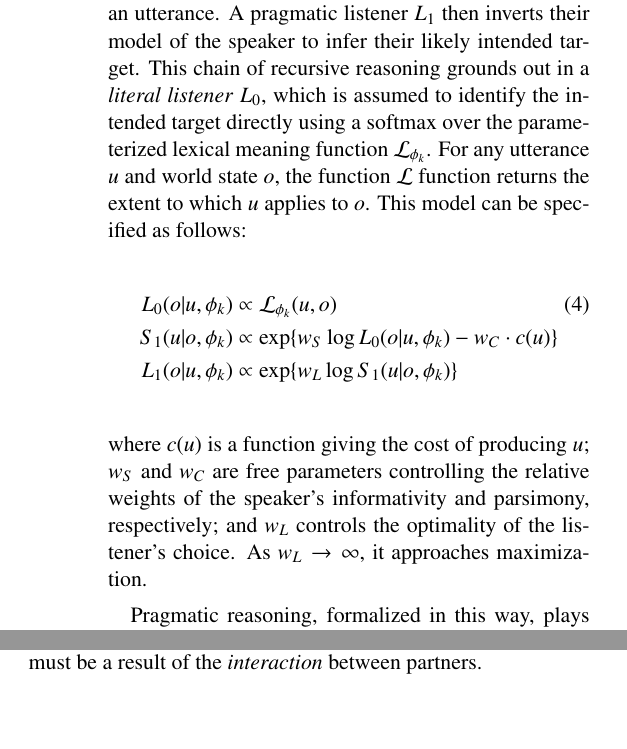
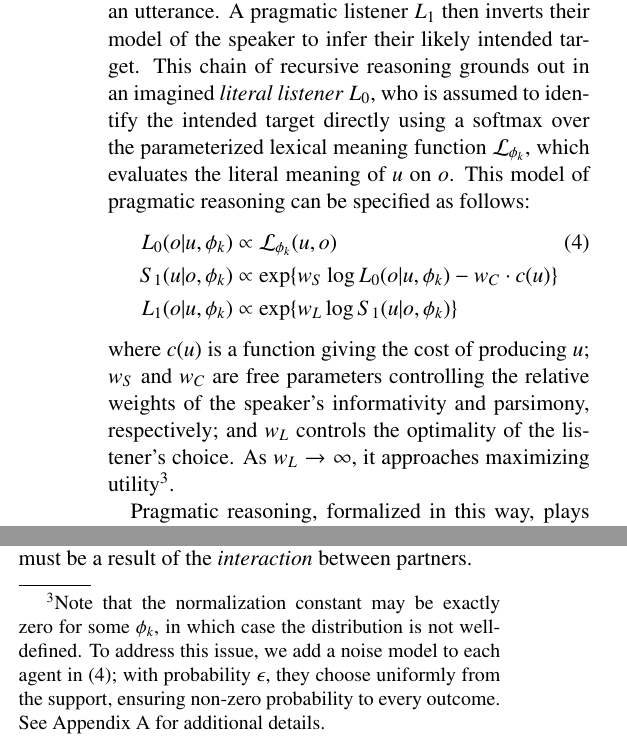
Before and after one commit to hawkrobe/conventions_model, a LaTeX paper (writing/journal_manuscript/conventions_manuscript.tex, which reads writing/journal_manuscript/ModelOverview.tex): two parts of the columns of page 7 of 31, joined at a grey line, cut so that both start at the same text, the shorter picture padded with empty space. Compiled offline with pdfLaTeX.

Commit message:
add footnote about noise model

```diff
--- a/writing/journal_manuscript/ModelOverview.tex
+++ b/writing/journal_manuscript/ModelOverview.tex
@@ -134,18 +134,18 @@ How do agents overcome this ambiguity to converge on an \emph{informative} commu
 In our account, this problem is naturally solved by the principles of \textit{pragmatic reasoning} \cite{Grice75_LogicConversation}.
 
 %In this reference game setting, we can explicitly specify the likelihood and prior terms in Eq. (1).
-More specifically, we draw upon the recent Rational Speech Act (RSA) framework, which formalizes the Gricean assumption of cooperativity as recursive social inference in a probabilistic framework \cite{frank_predicting_2012,goodman_pragmatic_2016,FrankeJager16_ProbabilisticPragmatics}.~A pragmatic speaker denoted by $S_1$ attempts to satisfy the Gricean \emph{maxim of quantity} by balancing informativity to an imagined listener against the cost of producing an utterance.
+More specifically, we draw upon the recent Rational Speech Act (RSA) framework, which formalizes the Gricean assumption of cooperativity as recursive social inference in a probabilistic framework \cite{frank_predicting_2012,goodman_pragmatic_2016,FrankeJager16_ProbabilisticPragmatics}.
+A pragmatic speaker denoted by $S_1$ attempts to satisfy the Gricean \emph{maxim of quantity} by balancing informativity to an imagined listener against the cost of producing an utterance.
 A pragmatic listener $L_1$ then inverts their model of the speaker to infer their likely intended target.
-This chain of recursive reasoning grounds out in a \emph{literal listener} $L_0$, which is assumed to identify the intended target directly using a softmax over the parameterized lexical meaning function $\mathcal{L}_{\phi_k}$.
-For any utterance $u$ and world state $o$, the function $\mathcal{L}$ function returns the extent to which $u$ applies to $o$.
-This model can be specified as follows:
+This chain of recursive reasoning grounds out in an imagined \emph{literal listener} $L_0$, who is assumed to identify the intended target directly using a softmax over the parameterized lexical meaning function $\mathcal{L}_{\phi_k}$, which evaluates the literal meaning of $u$ on $o$.
+This model of pragmatic reasoning can be specified as follows:
 \begin{align}
 L_0(o | u, \phi_k) &\propto  \mathcal{L}_{\phi_k}(u,o)\hfill\label{eq:RSA}\\
 S_1(u | o, \phi_k) &\propto   \exp\{w_S \log L_0(o | u, \phi_k) - w_C \cdot c(u)\}\nonumber   \\
 L_1(o | u, \phi_k) &\propto   \exp\{w_L \log S_1(u | o, \phi_k)\}\nonumber
 \end{align}
 where $c(u)$ is a function giving the cost of producing $u$; $w_S$ and $w_C$ are free parameters controlling the relative weights of the speaker's informativity and parsimony, respectively; and $w_L$ controls the optimality of the listener's choice.
-As $w_L \rightarrow \infty$, it approaches maximization.
+As $w_L \rightarrow \infty$, it approaches maximizing utility\footnote{Note that the normalization constant may be exactly zero for some $\phi_k$, in which case the distribution is not well-defined. To address this issue, we add a noise model to each agent in (4); with probability $\epsilon$, they choose uniformly from the support, ensuring non-zero probability to every outcome. See Appendix A for additional details.}.
 
 Pragmatic reasoning, formalized in this way, plays two distinct roles in our model.
 First, Gricean agents must assume that their partner is using language in a cooperative manner and account for this when inferring their partner's language model.
```
